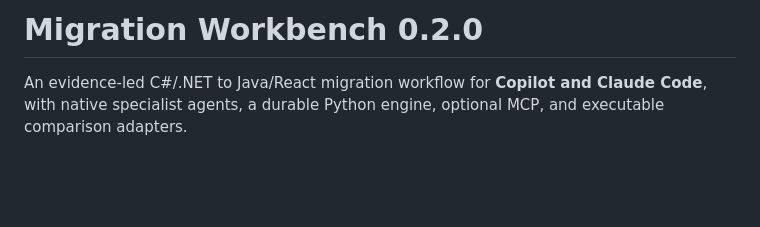
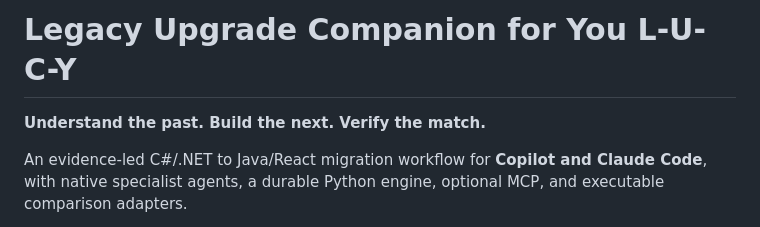
Before and after one commit to cbitongga/lucy-migration-tool, a Markdown page: README.md, the part around the change. GitHub-like rendering; blank space fills up the shorter version.

```diff
--- a/README.md
+++ b/README.md
@@ -1,4 +1,6 @@
-# Migration Workbench 0.2.0
+# Legacy Upgrade Companion for You L-U-C-Y
+
+**Understand the past. Build the next. Verify the match.**
 
 An evidence-led C#/.NET to Java/React migration workflow for **Copilot and Claude
 Code**, with native specialist agents, a durable Python engine, optional MCP,
```
